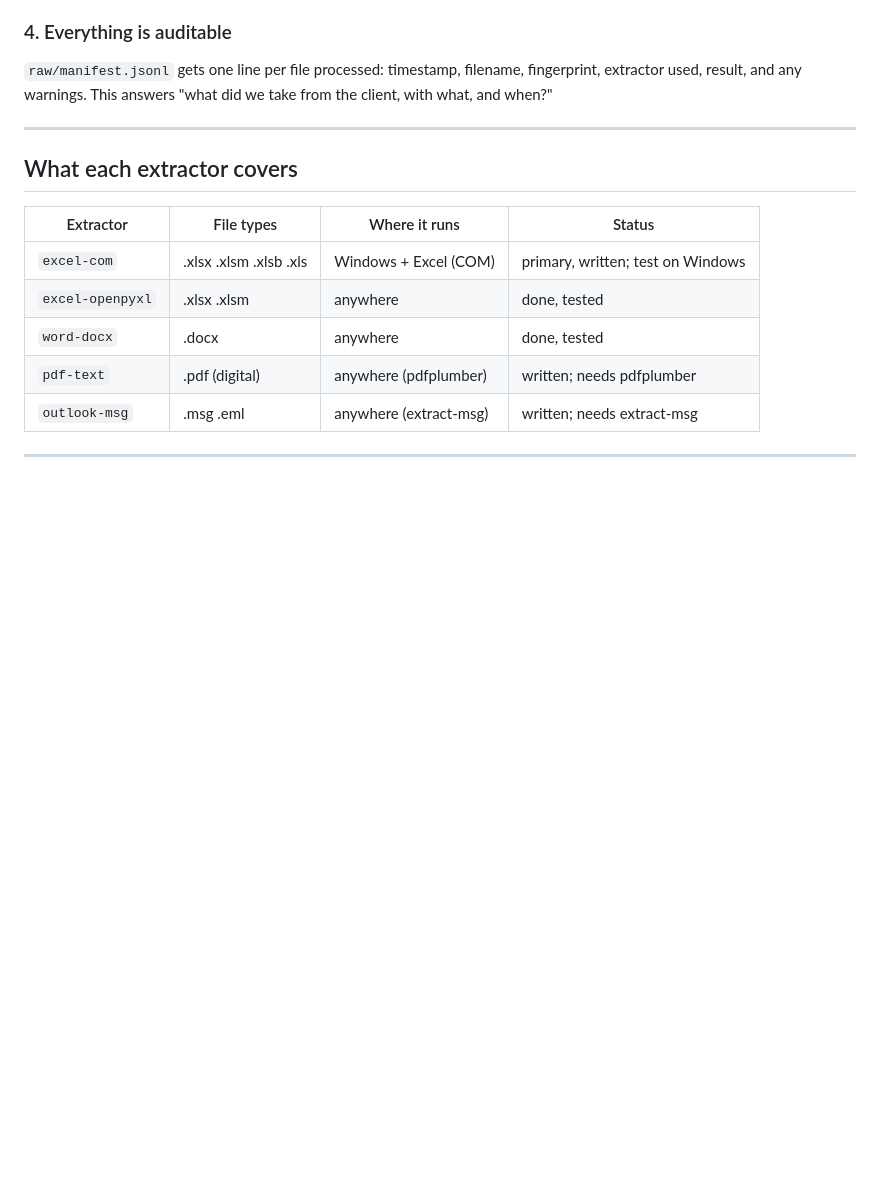
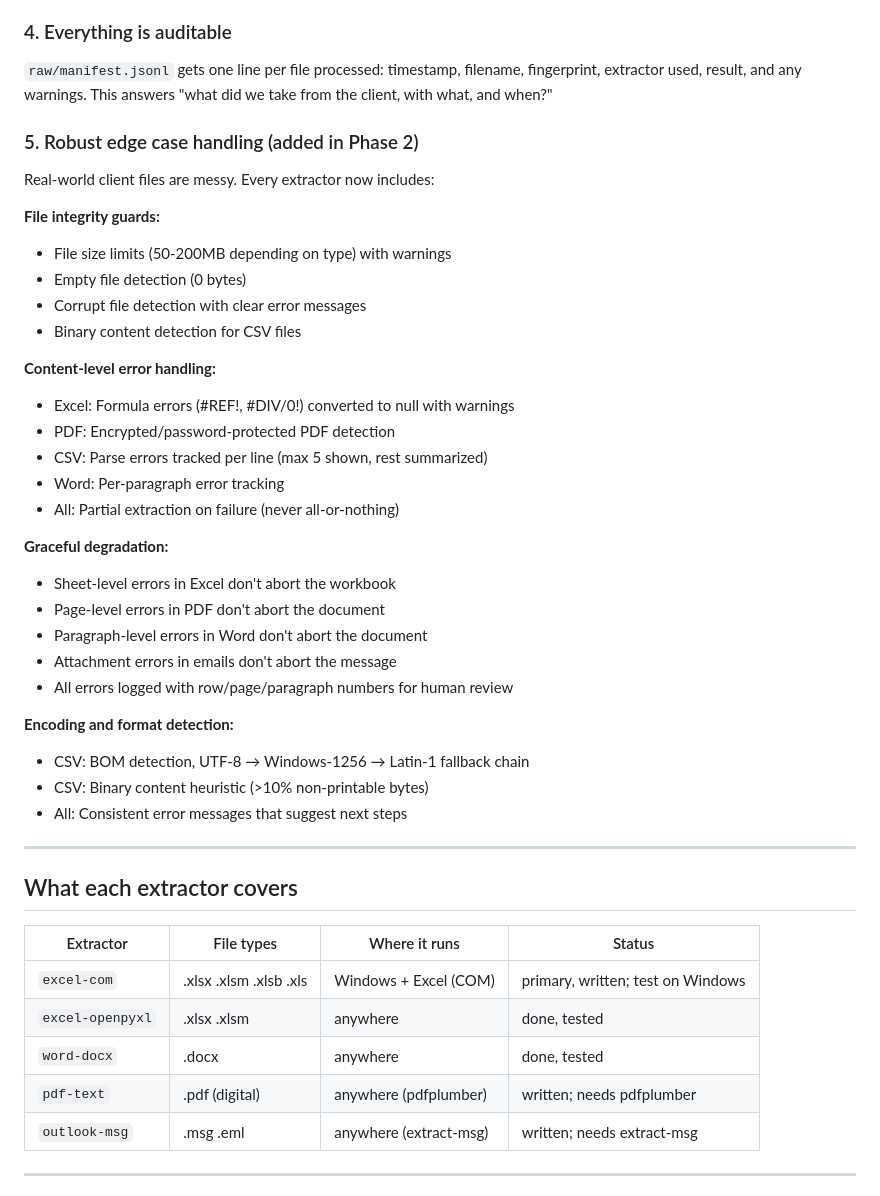
Before and after one commit to coolman1984/Company-Dashboard-Project, a Markdown page: extractor/README.md, the part around the change. GitHub-like rendering; blank space fills up the shorter version.

Commit message:
docs: update extractor README with edge case handling details

```diff
--- a/extractor/README.md
+++ b/extractor/README.md
@@ -82,6 +82,34 @@ the run continues.
 fingerprint, extractor used, result, and any warnings. This answers "what did we
 take from the client, with what, and when?"
 
+### 5. Robust edge case handling (added in Phase 2)
+Real-world client files are messy. Every extractor now includes:
+
+**File integrity guards:**
+- File size limits (50-200MB depending on type) with warnings
+- Empty file detection (0 bytes)
+- Corrupt file detection with clear error messages
+- Binary content detection for CSV files
+
+**Content-level error handling:**
+- Excel: Formula errors (#REF!, #DIV/0!) converted to null with warnings
+- PDF: Encrypted/password-protected PDF detection
+- CSV: Parse errors tracked per line (max 5 shown, rest summarized)
+- Word: Per-paragraph error tracking
+- All: Partial extraction on failure (never all-or-nothing)
+
+**Graceful degradation:**
+- Sheet-level errors in Excel don't abort the workbook
+- Page-level errors in PDF don't abort the document
+- Paragraph-level errors in Word don't abort the document
+- Attachment errors in emails don't abort the message
+- All errors logged with row/page/paragraph numbers for human review
+
+**Encoding and format detection:**
+- CSV: BOM detection, UTF-8 → Windows-1256 → Latin-1 fallback chain
+- CSV: Binary content heuristic (>10% non-printable bytes)
+- All: Consistent error messages that suggest next steps
+
 ---
 
 ## What each extractor covers
```
